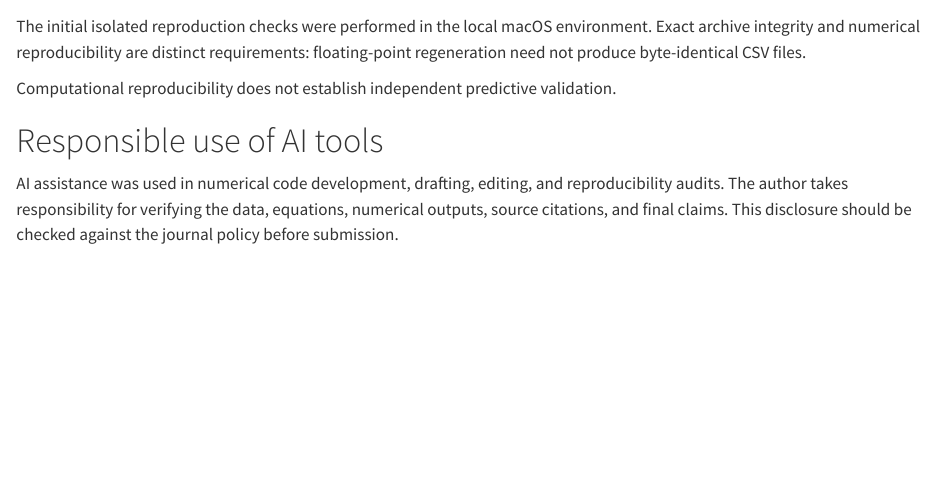
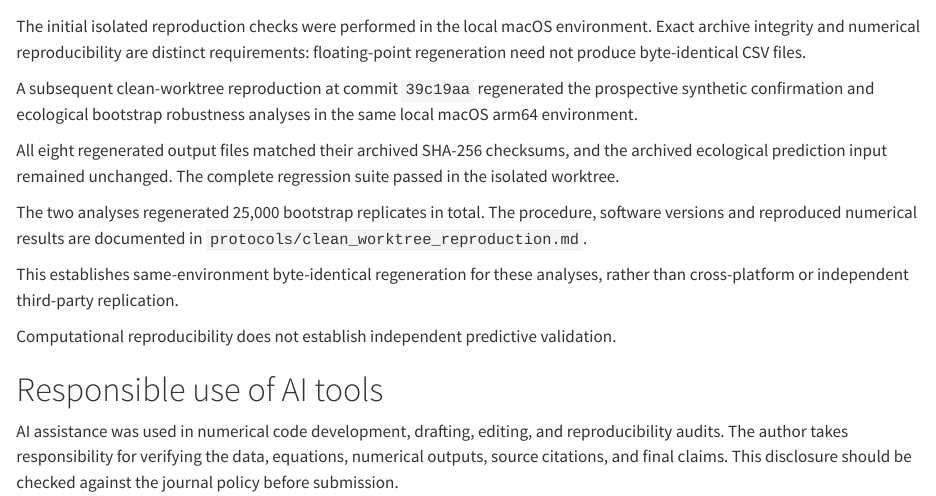
Before and after one commit to HussainAther/goal-oriented-entropy-comparison, a Quarto document (main.qmd): the page in a window 1100 px wide, from its top. Rendered offline with R 4.5, knitr and Pandoc in place of Quarto, with nearby package versions; drawn as R Markdown's standard HTML page in place of the format the file asks for; some code elsewhere in the file could not run offline.

Commit message:
docs: report byte-identical experimental reproduction

```diff
--- a/main.qmd
+++ b/main.qmd
@@ -1803,6 +1803,27 @@ Exact archive integrity and numerical reproducibility
 are distinct requirements: floating-point regeneration
 need not produce byte-identical CSV files.
 
+A subsequent clean-worktree reproduction at commit
+`39c19aa` regenerated the prospective synthetic
+confirmation and ecological bootstrap robustness
+analyses in the same local macOS arm64 environment.
+
+All eight regenerated output files matched their
+archived SHA-256 checksums, and the archived ecological
+prediction input remained unchanged.
+The complete regression suite passed in the isolated
+worktree.
+
+The two analyses regenerated 25,000 bootstrap
+replicates in total.
+The procedure, software versions and reproduced
+numerical results are documented in
+`protocols/clean_worktree_reproduction.md`.
+
+This establishes same-environment byte-identical
+regeneration for these analyses, rather than
+cross-platform or independent third-party replication.
+
 Computational reproducibility does not establish
 independent predictive validation.
 
```
